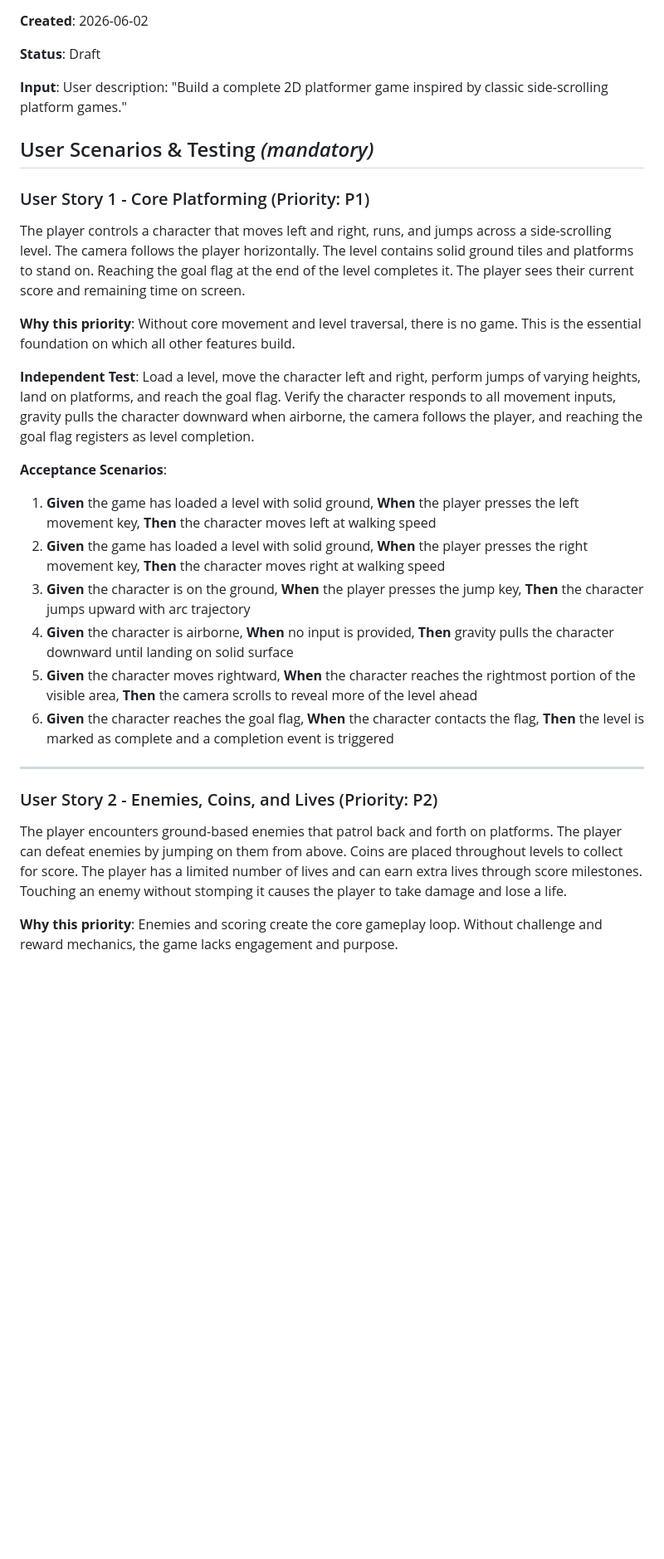
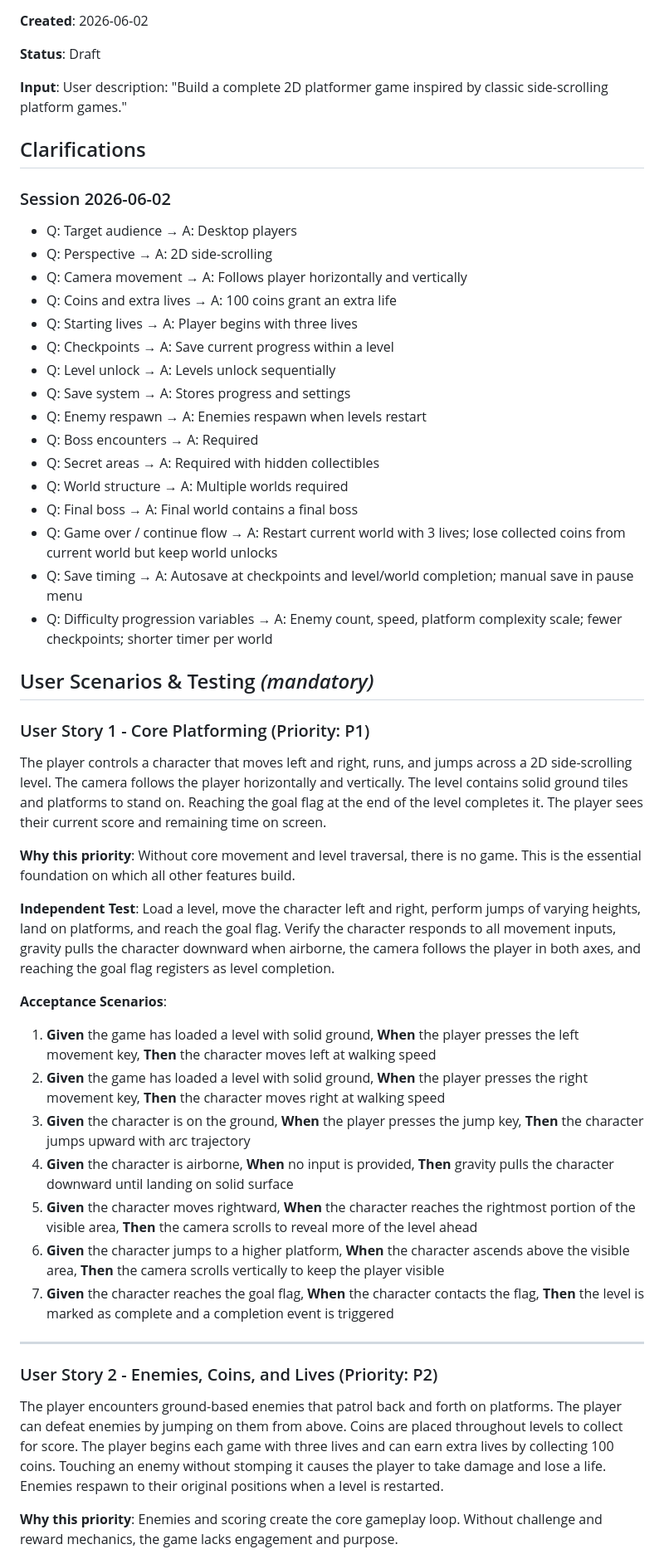
Before and after one commit to mdaashir/super-mario, a Markdown page: specs/001-core-platformer-game/spec.md, the part around one of its changes. Shown at 83% size. Rendered like a GitHub page; blank space fills up the shorter version.

```diff
--- a/specs/001-core-platformer-game/spec.md
+++ b/specs/001-core-platformer-game/spec.md
@@ -8,15 +8,36 @@
 
 **Input**: User description: "Build a complete 2D platformer game inspired by classic side-scrolling platform games."
 
+## Clarifications
+
+### Session 2026-06-02
+
+- Q: Target audience → A: Desktop players
+- Q: Perspective → A: 2D side-scrolling
+- Q: Camera movement → A: Follows player horizontally and vertically
+- Q: Coins and extra lives → A: 100 coins grant an extra life
+- Q: Starting lives → A: Player begins with three lives
+- Q: Checkpoints → A: Save current progress within a level
+- Q: Level unlock → A: Levels unlock sequentially
+- Q: Save system → A: Stores progress and settings
+- Q: Enemy respawn → A: Enemies respawn when levels restart
+- Q: Boss encounters → A: Required
+- Q: Secret areas → A: Required with hidden collectibles
+- Q: World structure → A: Multiple worlds required
+- Q: Final boss → A: Final world contains a final boss
+- Q: Game over / continue flow → A: Restart current world with 3 lives; lose collected coins from current world but keep world unlocks
+- Q: Save timing → A: Autosave at checkpoints and level/world completion; manual save in pause menu
+- Q: Difficulty progression variables → A: Enemy count, speed, platform complexity scale; fewer checkpoints; shorter timer per world
+
 ## User Scenarios & Testing *(mandatory)*
 
 ### User Story 1 - Core Platforming (Priority: P1)
 
 The player controls a character that moves left and right, runs, and jumps
-across a side-scrolling level. The camera follows the player horizontally.
-The level contains solid ground tiles and platforms to stand on. Reaching
-the goal flag at the end of the level completes it. The player sees their
-current score and remaining time on screen.
+across a 2D side-scrolling level. The camera follows the player horizontally
+and vertically. The level contains solid ground tiles and platforms to stand
+on. Reaching the goal flag at the end of the level completes it. The player
+sees their current score and remaining time on screen.
 
 **Why this priority**: Without core movement and level traversal, there is
 no game. This is the essential foundation on which all other features build.
@@ -24,8 +45,8 @@ no game. This is the essential foundation on which all other features build.
 **Independent Test**: Load a level, move the character left and right,
 perform jumps of varying heights, land on platforms, and reach the goal
 flag. Verify the character responds to all movement inputs, gravity pulls
-the character downward when airborne, the camera follows the player, and
-reaching the goal flag registers as level completion.
+the character downward when airborne, the camera follows the player in both
+axes, and reaching the goal flag registers as level completion.
 
 **Acceptance Scenarios**:
 
@@ -43,7 +64,10 @@ surface
 5. **Given** the character moves rightward, **When** the character reaches
 the rightmost portion of the visible area, **Then** the camera scrolls to
 reveal more of the level ahead
-6. **Given** the character reaches the goal flag, **When** the character
+6. **Given** the character jumps to a higher platform, **When** the
+character ascends above the visible area, **Then** the camera scrolls
+vertically to keep the player visible
+7. **Given** the character reaches the goal flag, **When** the character
 contacts the flag, **Then** the level is marked as complete and a
 completion event is triggered
 
@@ -53,10 +77,11 @@ completion event is triggered
 
 The player encounters ground-based enemies that patrol back and forth on
 platforms. The player can defeat enemies by jumping on them from above.
-Coins are placed throughout levels to collect for score. The player has a
-limited number of lives and can earn extra lives through score milestones.
+Coins are placed throughout levels to collect for score. The player begins
+each game with three lives and can earn extra lives by collecting 100 coins.
 Touching an enemy without stomping it causes the player to take damage and
-lose a life.
+lose a life. Enemies respawn to their original positions when a level is
+restarted.
 
 **Why this priority**: Enemies and scoring create the core gameplay loop.
 Without challenge and reward mechanics, the game lacks engagement and
```
Also changed, not shown: other parts of specs/001-core-platformer-game/spec.md (+146 -71 lines).
